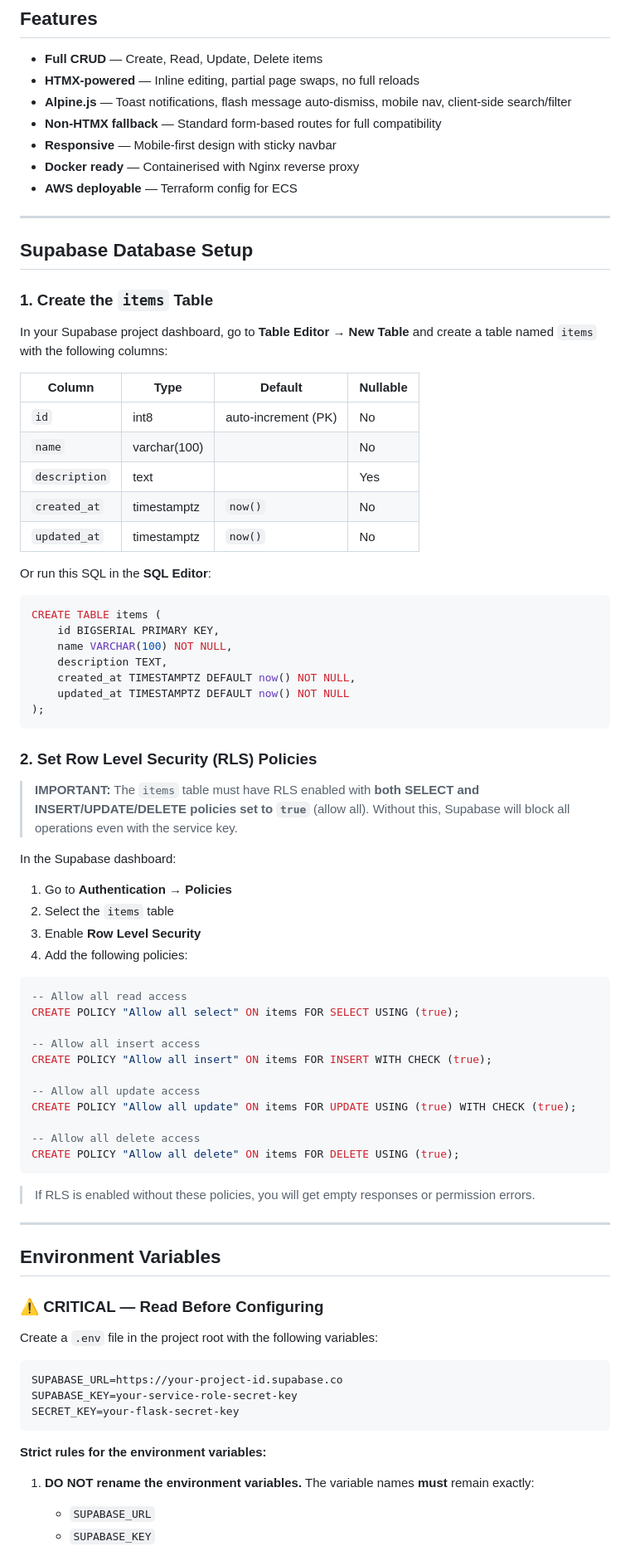
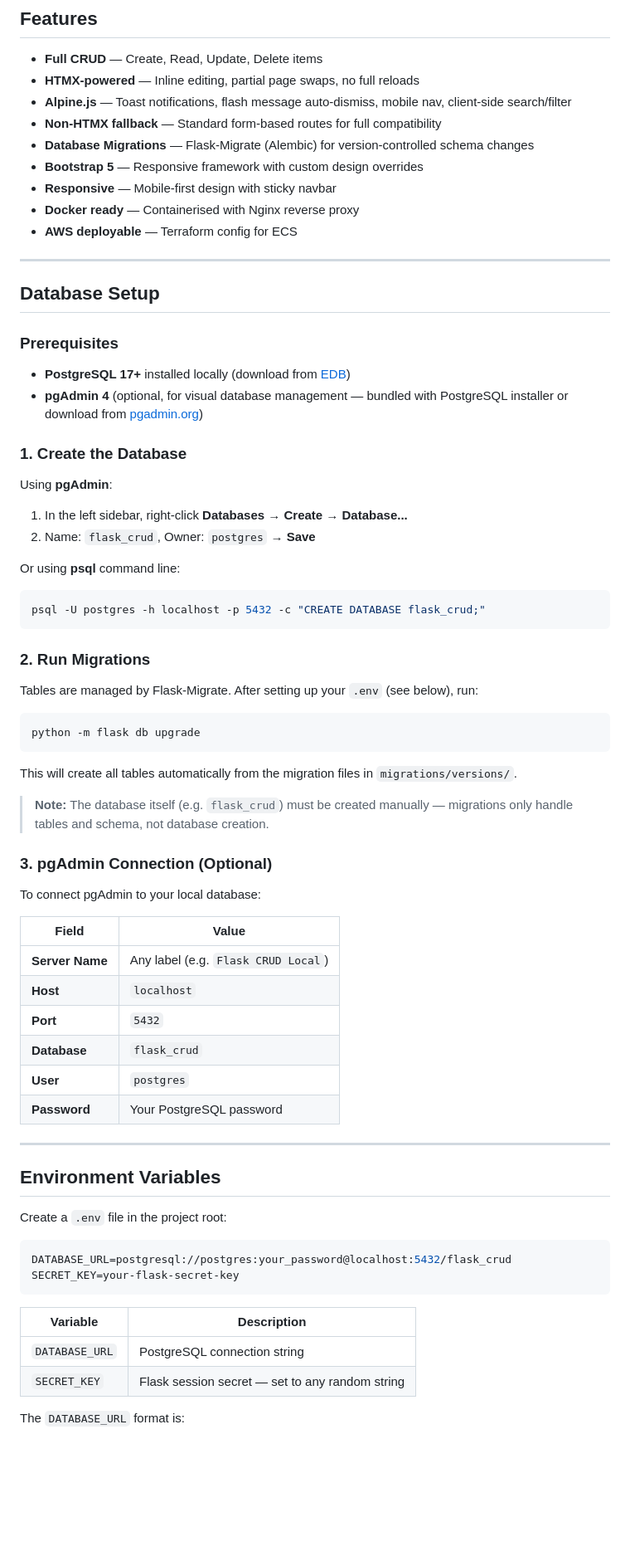
Before and after one commit to CaringalML/flask-CRUD, a Markdown page: README.md, the part around one of its changes. Shown at 83% size. Drawn GitHub-style; blank space fills up the shorter version.

````diff
--- a/README.md
+++ b/README.md
@@ -52,82 +56,73 @@ flask_crud/
 - **HTMX-powered** — Inline editing, partial page swaps, no full reloads
 - **Alpine.js** — Toast notifications, flash message auto-dismiss, mobile nav, client-side search/filter
 - **Non-HTMX fallback** — Standard form-based routes for full compatibility
+- **Database Migrations** — Flask-Migrate (Alembic) for version-controlled schema changes
+- **Bootstrap 5** — Responsive framework with custom design overrides
 - **Responsive** — Mobile-first design with sticky navbar
 - **Docker ready** — Containerised with Nginx reverse proxy
 - **AWS deployable** — Terraform config for ECS
 
 ---
 
-## Supabase Database Setup
+## Database Setup
 
-### 1. Create the `items` Table
+### Prerequisites
 
-In your Supabase project dashboard, go to **Table Editor** → **New Table** and create a table named `items` with the following columns:
+- **PostgreSQL 17+** installed locally (download from [EDB](https://www.enterprisedb.com/downloads/postgres-postgresql-downloads))
+- **pgAdmin 4** (optional, for visual database management — bundled with PostgreSQL installer or download from [pgadmin.org](https://www.pgadmin.org/download/))
 
-| Column        | Type        | Default               | Nullable |
-|---------------|-------------|-----------------------|----------|
-| `id`          | int8        | auto-increment (PK)   | No       |
-| `name`        | varchar(100)|                       | No       |
-| `description` | text        |                       | Yes      |
-| `created_at`  | timestamptz | `now()`               | No       |
-| `updated_at`  | timestamptz | `now()`               | No       |
+### 1. Create the Database
 
-Or run this SQL in the **SQL Editor**:
+Using **pgAdmin**:
+1. In the left sidebar, right-click **Databases** → **Create** → **Database...**
+2. Name: `flask_crud`, Owner: `postgres` → **Save**
 
-```sql
-CREATE TABLE items (
-    id BIGSERIAL PRIMARY KEY,
-    name VARCHAR(100) NOT NULL,
-    description TEXT,
-    created_at TIMESTAMPTZ DEFAULT now() NOT NULL,
-    updated_at TIMESTAMPTZ DEFAULT now() NOT NULL
-);
+Or using **psql** command line:
+
+```bash
+psql -U postgres -h localhost -p 5432 -c "CREATE DATABASE flask_crud;"
 ```
 
-### 2. Set Row Level Security (RLS) Policies
+### 2. Run Migrations
 
-> **IMPORTANT:** The `items` table must have RLS enabled with **both SELECT and INSERT/UPDATE/DELETE policies set to `true`** (allow all). Without this, Supabase will block all operations even with the service key.
+Tables are managed by Flask-Migrate. After setting up your `.env` (see below), run:
 
-In the Supabase dashboard:
-
-1. Go to **Authentication** → **Policies**
-2. Select the `items` table
-3. Enable **Row Level Security**
-4. Add the following policies:
-
-```sql
--- Allow all read access
-CREATE POLICY "Allow all select" ON items FOR SELECT USING (true);
-
--- Allow all insert access
-CREATE POLICY "Allow all insert" ON items FOR INSERT WITH CHECK (true);
-
--- Allow all update access
-CREATE POLICY "Allow all update" ON items FOR UPDATE USING (true) WITH CHECK (true);
-
--- Allow all delete access
-CREATE POLICY "Allow all delete" ON items FOR DELETE USING (true);
+```bash
+python -m flask db upgrade
 ```
 
-> If RLS is enabled without these policies, you will get empty responses or permission errors.
+This will create all tables automatically from the migration files in `migrations/versions/`.
+
+> **Note:** The database itself (e.g. `flask_crud`) must be created manually — migrations only handle tables and schema, not database creation.
+
+### 3. pgAdmin Connection (Optional)
+
+To connect pgAdmin to your local database:
+
+| Field              | Value          |
+|--------------------|----------------|
+| **Server Name**    | Any label (e.g. `Flask CRUD Local`) |
+| **Host**           | `localhost`    |
+| **Port**           | `5432`         |
+| **Database**       | `flask_crud`   |
+| **User**           | `postgres`     |
+| **Password**       | Your PostgreSQL password |
 
 ---
 
 ## Environment Variables
 
-### ⚠️ CRITICAL — Read Before Configuring
-
-Create a `.env` file in the project root with the following variables:
+Create a `.env` file in the project root:
 
 ```env
-SUPABASE_URL=https://your-project-id.supabase.co
-SUPABASE_KEY=your-service-role-secret-key
+DATABASE_URL=postgresql://postgres:your_password@localhost:5432/flask_crud
 SECRET_KEY=your-flask-secret-key
 ```
 
-**Strict rules for the environment variables:**
+| Variable        | Description                                      |
+|-----------------|--------------------------------------------------|
+| `DATABASE_URL`  | PostgreSQL connection string                     |
+| `SECRET_KEY`    | Flask session secret — set to any random string  |
 
-1. **DO NOT rename the environment variables.** The variable names **must** remain exactly:
-   - `SUPABASE_URL`
-   - `SUPABASE_KEY`
+The `DATABASE_URL` format is:
 
````
Also changed, not shown: other parts of README.md (+136 -80 lines).
